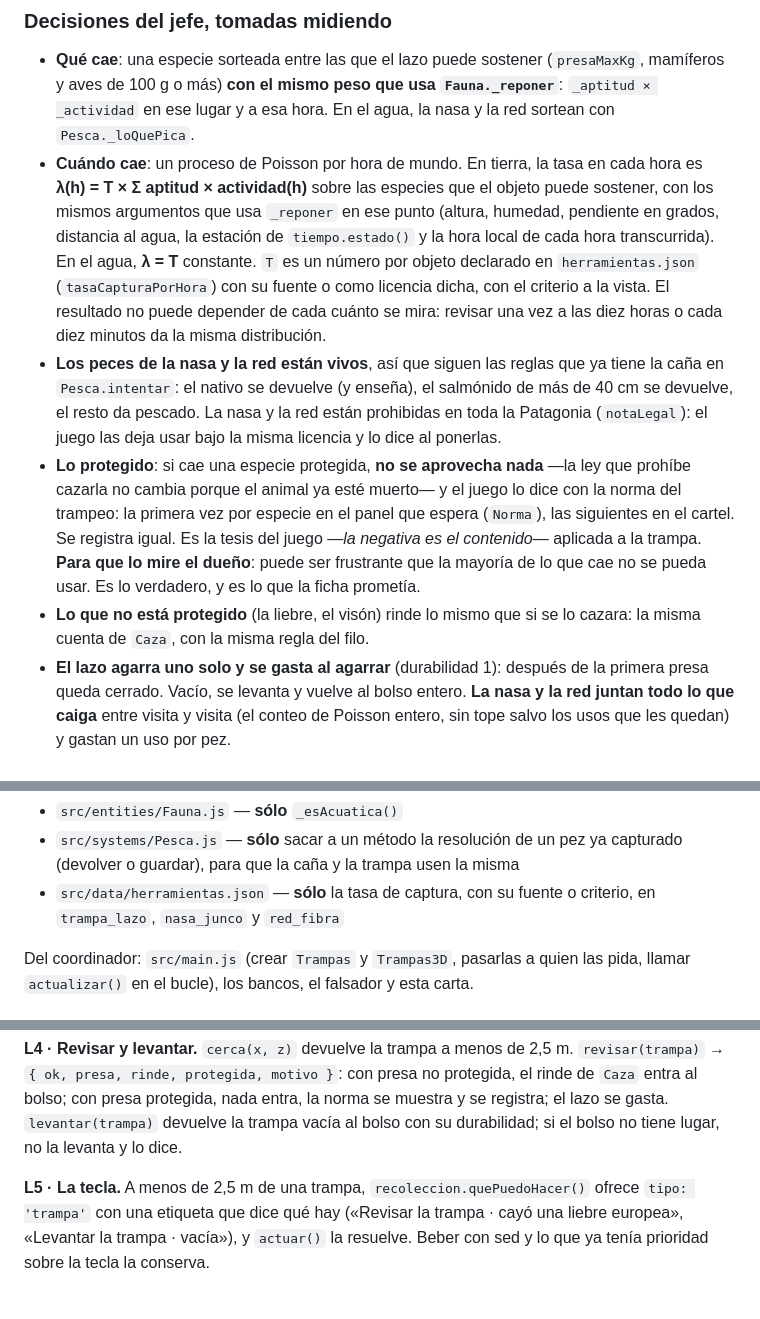
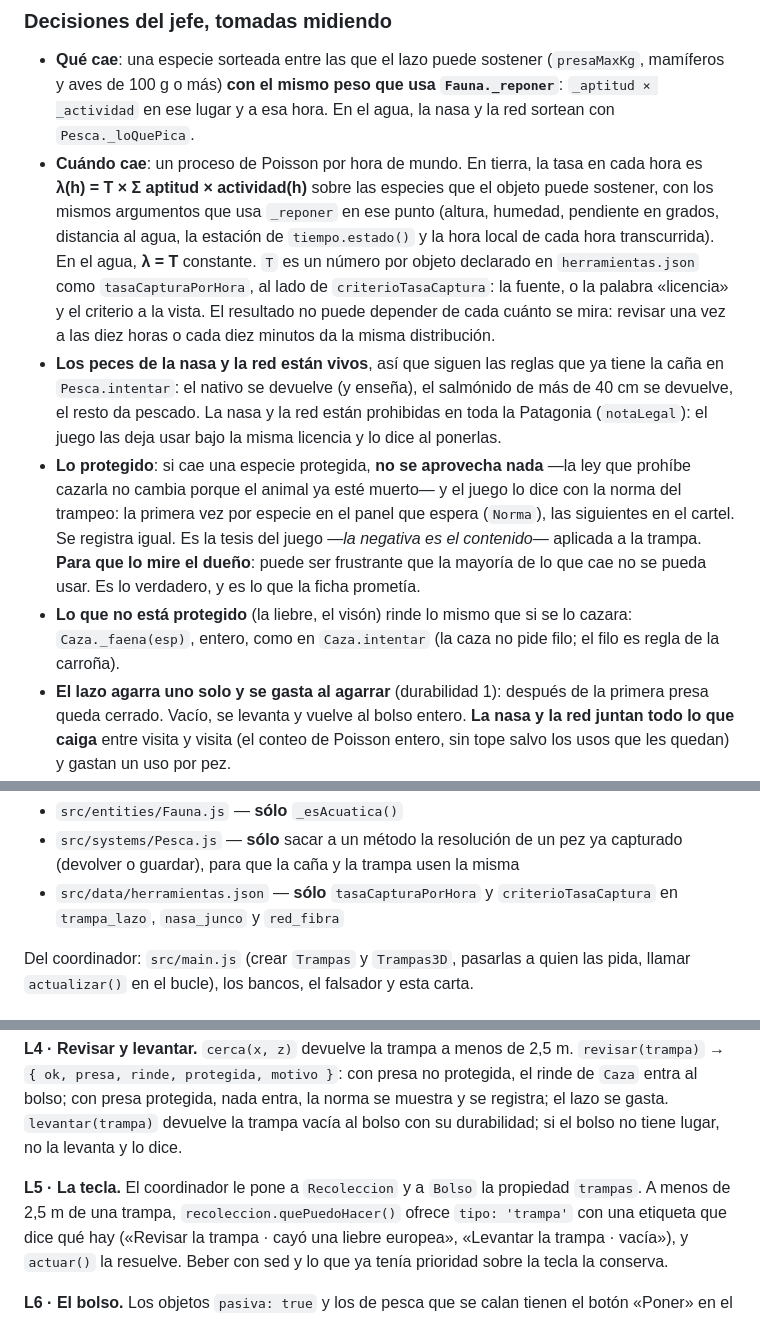
Before and after one commit to PatoPadra/Surbaring, a Markdown page: .claude/flota/RONDA8.md, 3 parts joined by grey strips. GitHub-like rendering.

Commit message:
Ronda 8 fase 2: la caza no pide filo, y los nombres de la tasa
Co-Authored-By: Claude Opus 5 <noreply@anthropic.com>

```diff
--- a/.claude/flota/RONDA8.md
+++ b/.claude/flota/RONDA8.md
@@ -354,9 +354,9 @@ es la cuenta que les corresponde.
   objeto puede sostener, con los mismos argumentos que usa `_reponer` en ese punto
   (altura, humedad, pendiente en grados, distancia al agua, la estación de
   `tiempo.estado()` y la hora local de cada hora transcurrida). En el agua, **λ = T**
-  constante. `T` es un número por objeto declarado en `herramientas.json`
-  (`tasaCapturaPorHora`) con su fuente o como licencia dicha, con el criterio a la
-  vista. El resultado no puede depender de cada cuánto se mira: revisar una vez a
+  constante. `T` es un número por objeto declarado en `herramientas.json` como
+  `tasaCapturaPorHora`, al lado de `criterioTasaCaptura`: la fuente, o la palabra
+  «licencia» y el criterio a la vista. El resultado no puede depender de cada cuánto se mira: revisar una vez a
   las diez horas o cada diez minutos da la misma distribución.
 - **Los peces de la nasa y la red están vivos**, así que siguen las reglas que ya
   tiene la caña en `Pesca.intentar`: el nativo se devuelve (y enseña), el salmónido
@@ -371,7 +371,8 @@ es la cuenta que les corresponde.
   dueño**: puede ser frustrante que la mayoría de lo que cae no se pueda usar.
   Es lo verdadero, y es lo que la ficha prometía.
 - **Lo que no está protegido** (la liebre, el visón) rinde lo mismo que si se lo
-  cazara: la misma cuenta de `Caza`, con la misma regla del filo.
+  cazara: `Caza._faena(esp)`, entero, como en `Caza.intentar` (la caza no pide
+  filo; el filo es regla de la carroña).
 - **El lazo agarra uno solo y se gasta al agarrar** (durabilidad 1): después de la
   primera presa queda cerrado. Vacío, se levanta y vuelve al bolso entero. **La
   nasa y la red juntan todo lo que caiga** entre visita y visita (el conteo de
@@ -393,8 +394,8 @@ El agente escribe **sólo**:
 - `src/entities/Fauna.js` — **sólo** `_esAcuatica()`
 - `src/systems/Pesca.js` — **sólo** sacar a un método la resolución de un pez ya
   capturado (devolver o guardar), para que la caña y la trampa usen la misma
-- `src/data/herramientas.json` — **sólo** la tasa de captura, con su fuente o
-  criterio, en `trampa_lazo`, `nasa_junco` y `red_fibra`
+- `src/data/herramientas.json` — **sólo** `tasaCapturaPorHora` y
+  `criterioTasaCaptura` en `trampa_lazo`, `nasa_junco` y `red_fibra`
 
 Del coordinador: `src/main.js` (crear `Trampas` y `Trampas3D`, pasarlas a quien las
 pida, llamar `actualizar()` en el bucle), los bancos, el falsador y esta carta.
@@ -439,7 +440,8 @@ norma se muestra y se registra; el lazo se gasta. `levantar(trampa)` devuelve la
 trampa vacía al bolso con su durabilidad; si el bolso no tiene lugar, no la levanta
 y lo dice.
 
-**L5 · La tecla.** A menos de 2,5 m de una trampa, `recoleccion.quePuedoHacer()`
+**L5 · La tecla.** El coordinador le pone a `Recoleccion` y a `Bolso` la propiedad
+`trampas`. A menos de 2,5 m de una trampa, `recoleccion.quePuedoHacer()`
 ofrece `tipo: 'trampa'` con una etiqueta que dice qué hay («Revisar la trampa ·
 cayó una liebre europea», «Levantar la trampa · vacía»), y `actuar()` la resuelve.
 Beber con sed y lo que ya tenía prioridad sobre la tecla la conserva.
```
